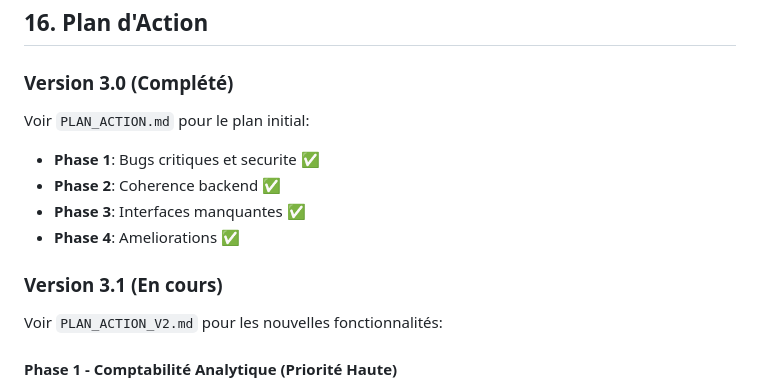
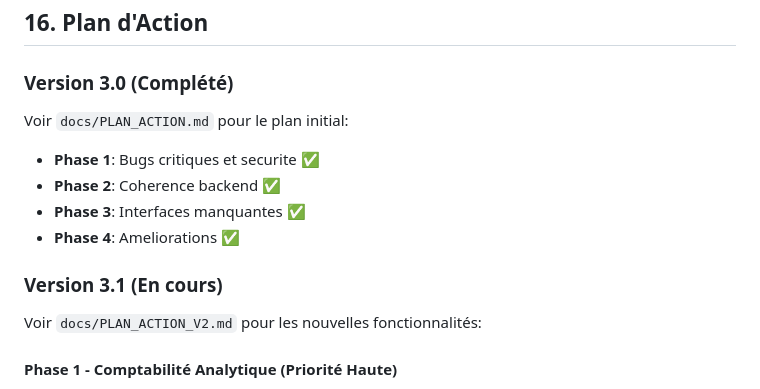
Before and after one commit to Marseven/sendwave-pro, a Markdown page: CLAUDE.md, the part around the change. GitHub-like rendering.

Commit message:
Move plan files to docs/ folder
- Only README.md and CLAUDE.md at root
- All other .md files in docs/

Co-Authored-By: Claude Opus 4.5 <noreply@anthropic.com>

```diff
--- a/CLAUDE.md
+++ b/CLAUDE.md
@@ -537,14 +537,14 @@ Les fichiers de documentation detaillee sont dans `/docs/` (non commite):
 ## 16. Plan d'Action
 
 ### Version 3.0 (Complété)
-Voir `PLAN_ACTION.md` pour le plan initial:
+Voir `docs/PLAN_ACTION.md` pour le plan initial:
 - **Phase 1**: Bugs critiques et securite ✅
 - **Phase 2**: Coherence backend ✅
 - **Phase 3**: Interfaces manquantes ✅
 - **Phase 4**: Ameliorations ✅
 
 ### Version 3.1 (En cours)
-Voir `PLAN_ACTION_V2.md` pour les nouvelles fonctionnalités:
+Voir `docs/PLAN_ACTION_V2.md` pour les nouvelles fonctionnalités:
 
 #### Phase 1 - Comptabilité Analytique (Priorité Haute)
 - [ ] Table `sms_analytics` - Traçabilité complète par SMS
```
Also changed, not shown: docs/PLAN_ACTION_V2.md (renamed from PLAN_ACTION_V2.md).
